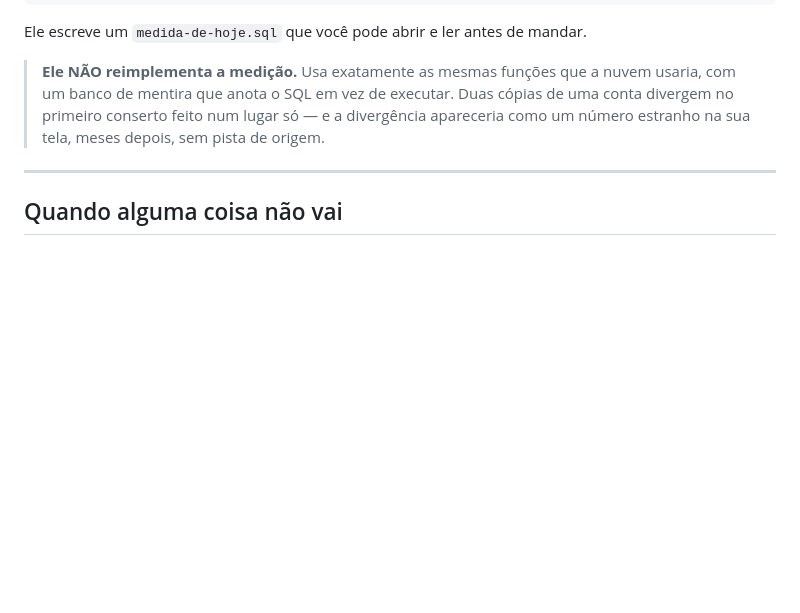
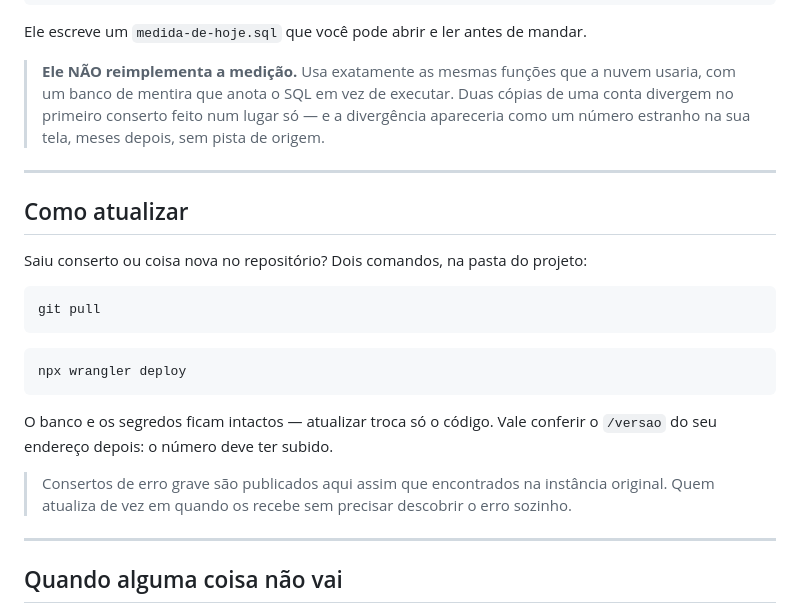
Before and after one commit to RayakuzaxD/radar-defi, a Markdown page: INSTALAR.md, the part around the change. Drawn GitHub-style; blank space fills up the shorter version.

Commit message:
como atualizar: dois comandos, e os consertos chegam
Consertos de erro grave são publicados aqui assim que encontrados na
instância original — decisão de 09/09/2026. Quem roda uma cópia os recebe
com git pull + wrangler deploy, sem precisar descobrir o erro sozinho.

Co-Authored-By: Claude Fable 5 <noreply@anthropic.com>

````diff
--- a/INSTALAR.md
+++ b/INSTALAR.md
@@ -397,6 +397,27 @@ Ele escreve um `medida-de-hoje.sql` que você pode abrir e ler antes de mandar.
 
 ---
 
+## Como atualizar
+
+Saiu conserto ou coisa nova no repositório? Dois comandos, na pasta do projeto:
+
+```bash
+git pull
+```
+
+```bash
+npx wrangler deploy
+```
+
+O banco e os segredos ficam intactos — atualizar troca só o código. Vale
+conferir o `/versao` do seu endereço depois: o número deve ter subido.
+
+> Consertos de erro grave são publicados aqui assim que encontrados na
+> instância original. Quem atualiza de vez em quando os recebe sem precisar
+> descobrir o erro sozinho.
+
+---
+
 ## Quando alguma coisa não vai
 
 **O bot não responde nada no Telegram.** O webhook não está ligado. Refaça o
````
